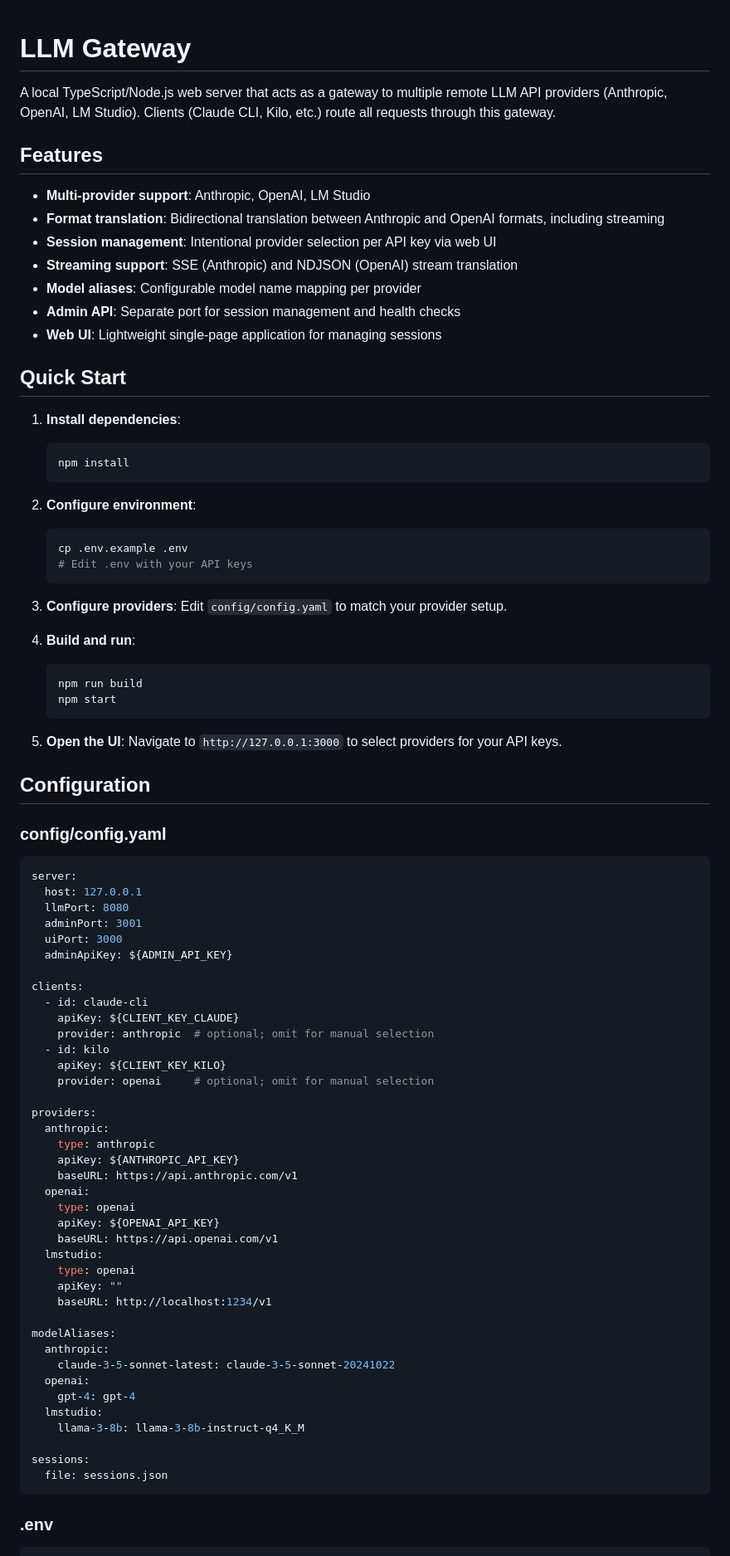
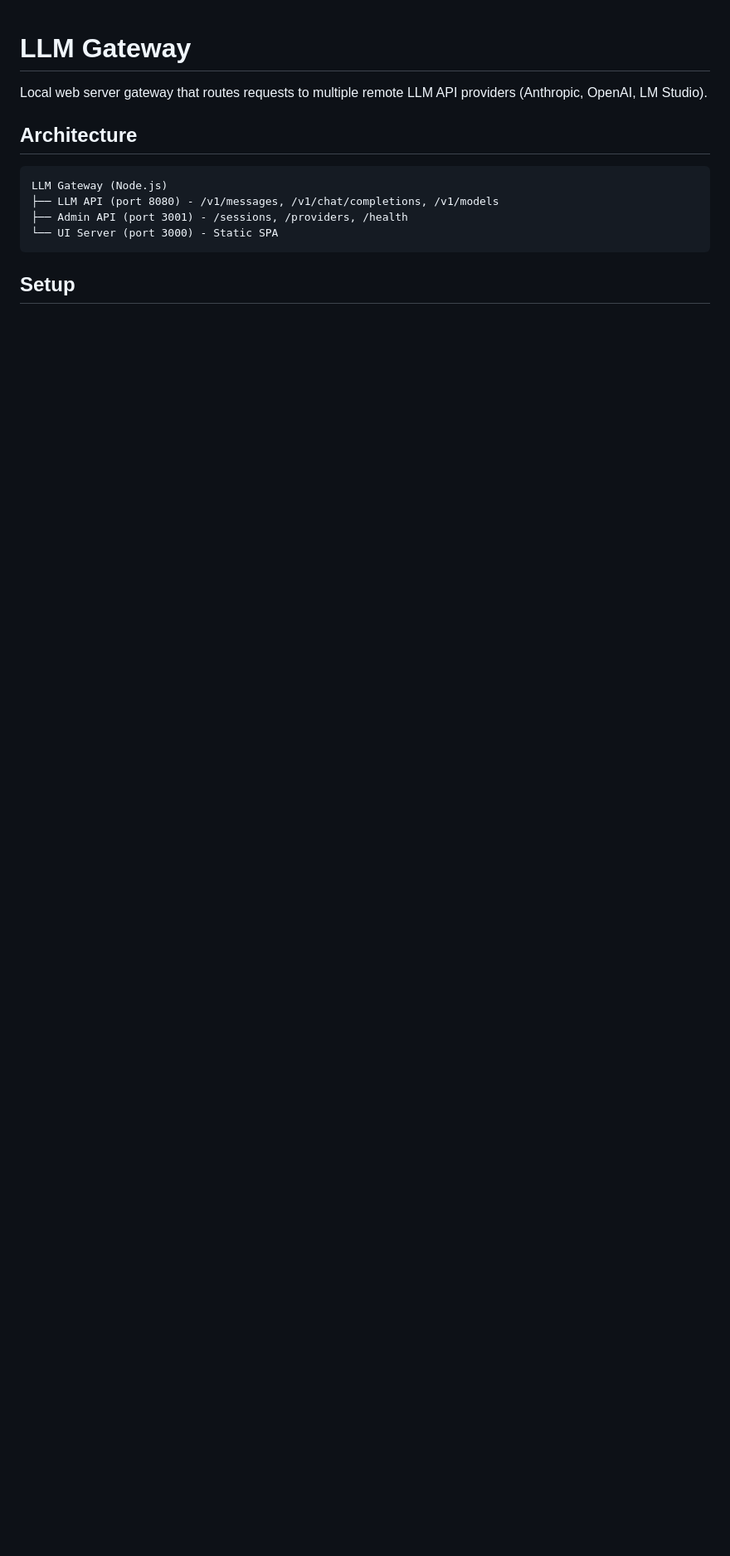
Before and after one commit to sleeke/LLM-Gateway, a Markdown page: README.md, the part around one of its changes. Shown at 83% size. Drawn GitHub-style; blank space fills up the shorter version.

Commit message:
Addded basic readme

````diff
--- a/README.md
+++ b/README.md
@@ -1,87 +1,15 @@
 # LLM Gateway
 
-A local TypeScript/Node.js web server that acts as a gateway to multiple remote LLM API providers (Anthropic, OpenAI, LM Studio). Clients (Claude CLI, Kilo, etc.) route all requests through this gateway.
+Local web server gateway that routes requests to multiple remote LLM API providers (Anthropic, OpenAI, LM Studio).
 
-## Features
+## Architecture
 
-- **Multi-provider support**: Anthropic, OpenAI, LM Studio
-- **Format translation**: Bidirectional translation between Anthropic and OpenAI formats, including streaming
-- **Session management**: Intentional provider selection per API key via web UI
-- **Streaming support**: SSE (Anthropic) and NDJSON (OpenAI) stream translation
-- **Model aliases**: Configurable model name mapping per provider
-- **Admin API**: Separate port for session management and health checks
-- **Web UI**: Lightweight single-page application for managing sessions
-
-## Quick Start
-
-1. **Install dependencies**:
-   ```bash
-   npm install
-   ```
-
-2. **Configure environment**:
-   ```bash
-   cp .env.example .env
-   # Edit .env with your API keys
-   ```
-
-3. **Configure providers**:
-   Edit `config/config.yaml` to match your provider setup.
-
-4. **Build and run**:
-   ```bash
-   npm run build
-   npm start
-   ```
-
-5. **Open the UI**:
-   Navigate to `http://127.0.0.1:3000` to select providers for your API keys.
-
-## Configuration
-
-### config/config.yaml
-
-```yaml
-server:
-  host: 127.0.0.1
-  llmPort: 8080
-  adminPort: 3001
-  uiPort: 3000
-  adminApiKey: ${ADMIN_API_KEY}
-
-clients:
-  - id: claude-cli
-    apiKey: ${CLIENT_KEY_CLAUDE}
-    provider: anthropic  # optional; omit for manual selection
-  - id: kilo
-    apiKey: ${CLIENT_KEY_KILO}
-    provider: openai     # optional; omit for manual selection
-
-providers:
-  anthropic:
-    type: anthropic
-    apiKey: ${ANTHROPIC_API_KEY}
-    baseURL: https://api.anthropic.com/v1
-  openai:
-    type: openai
-    apiKey: ${OPENAI_API_KEY}
-    baseURL: https://api.openai.com/v1
-  lmstudio:
-    type: openai
-    apiKey: ""
-    baseURL: http://localhost:1234/v1
-
-modelAliases:
-  anthropic:
-    claude-3-5-sonnet-latest: claude-3-5-sonnet-20241022
-  openai:
-    gpt-4: gpt-4
-  lmstudio:
-    llama-3-8b: llama-3-8b-instruct-q4_K_M
-
-sessions:
-  file: sessions.json
+```
+LLM Gateway (Node.js)
+├── LLM API (port 8080) - /v1/messages, /v1/chat/completions, /v1/models
+├── Admin API (port 3001) - /sessions, /providers, /health
+└── UI Server (port 3000) - Static SPA
 ```
 
-### .env
+## Setup
 
````
Also changed, not shown: other parts of README.md (+123 -47 lines).
